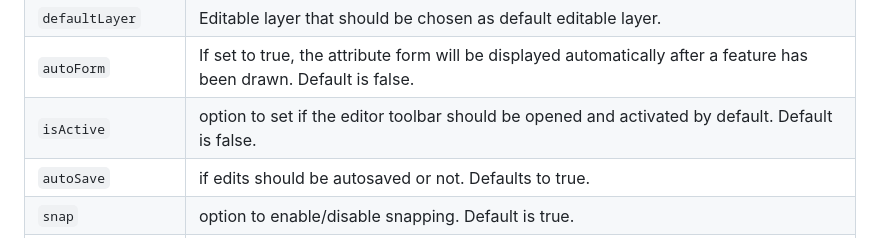
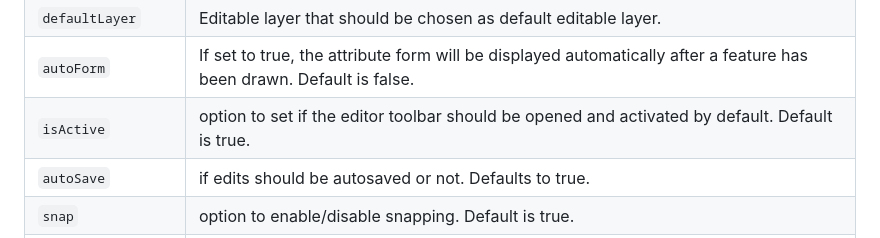
Before and after one commit to origo-map/origo-documentation, a Markdown page: content/controls.md, the part around the change. GitHub-like rendering.

Commit message:
fix: changed documentation to reality for editor default state

```diff
--- a/content/controls.md
+++ b/content/controls.md
@@ -188,7 +188,7 @@ Option | Description
 `editableLayers` | Layers that will we handled as editable layers. The name of the layer is used as identifier to get the settings for the layer as defined in layers. Can also be configured on a per layer basis. This will be deprecated in future releases of Origo. Editable can be set as a layer property.
 `defaultLayer` | Editable layer that should be chosen as default editable layer.
 `autoForm` | If set to true, the attribute form will be displayed automatically after a feature has been drawn. Default is false.
-`isActive` | option to set if the editor toolbar should be opened and activated by default. Default is false.
+`isActive` | option to set if the editor toolbar should be opened and activated by default. Default is true.
 `autoSave` | if edits should be autosaved or not. Defaults to true.
 `snap` | option to enable/disable snapping. Default is true.
 `snapLayers` | List of layers that should have snapping enabled. Default is editableLayers.
```
